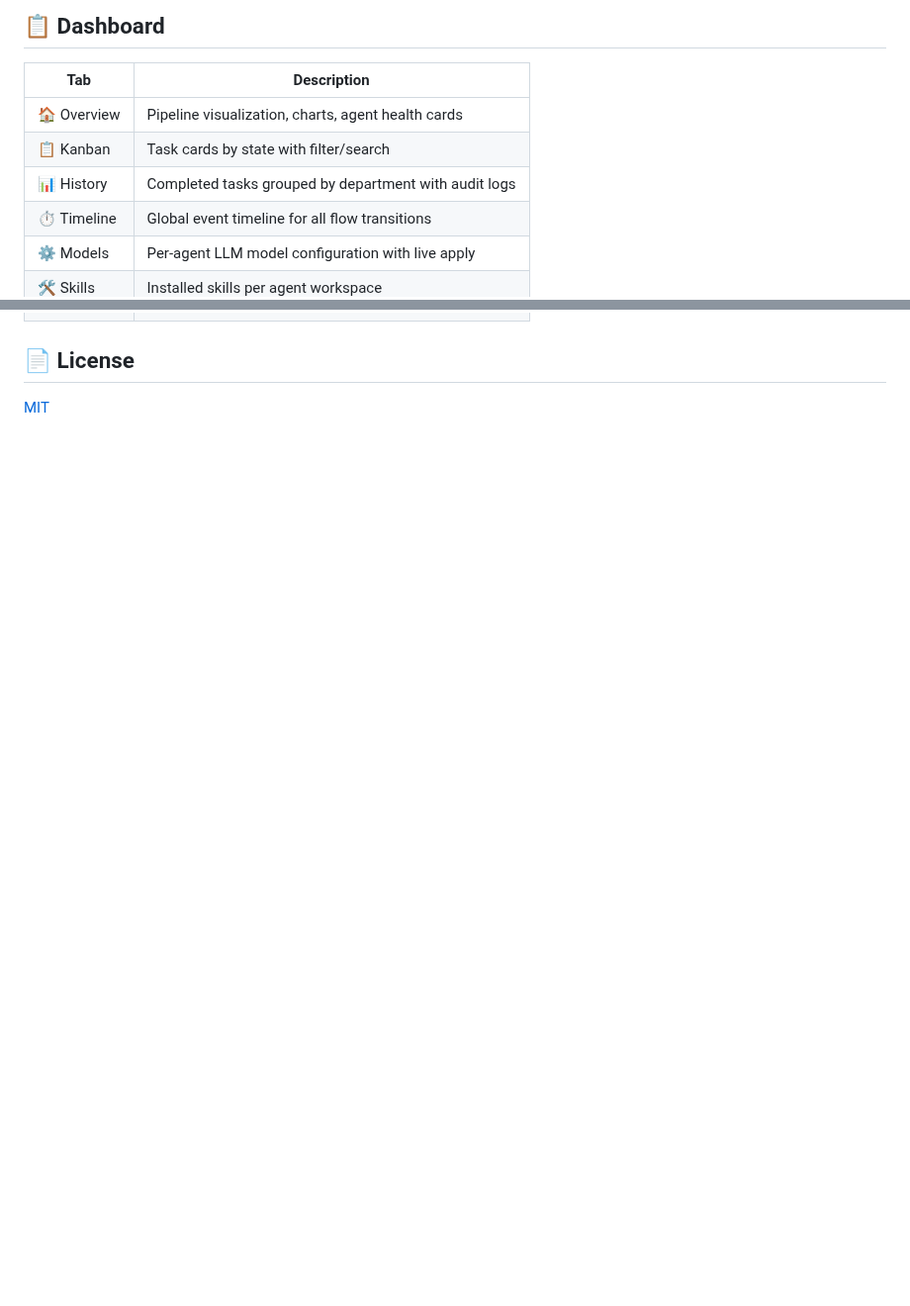
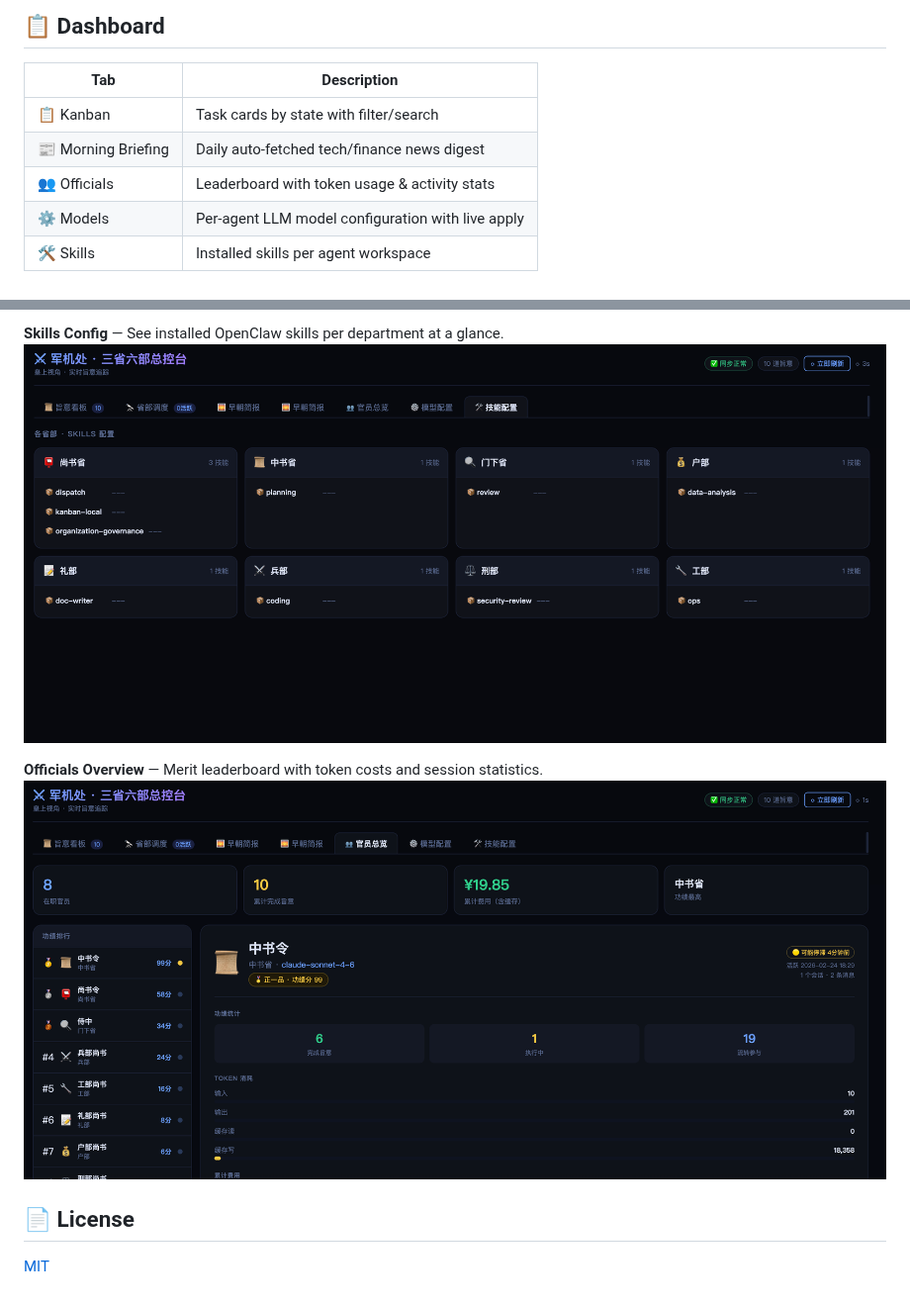
Before and after one commit to cft0808/edict, a Markdown page: README_EN.md, 2 parts joined by grey strips. Shown at 99% size. Rendered like a GitHub page; pictures changed too: docs/screenshots/05-skills-config.png (added), docs/screenshots/06-official-overview.png (added); folded sections open; blank space fills up the shorter version.

```diff
--- a/README_EN.md
+++ b/README_EN.md
@@ -99,9 +103,8 @@ open http://127.0.0.1:7891
 
 | Tab | Description |
 |-----|-------------|
-| 🏠 Overview | Pipeline visualization, charts, agent health cards |
 | 📋 Kanban | Task cards by state with filter/search |
-| 📊 History | Completed tasks grouped by department with audit logs |
-| ⏱️ Timeline | Global event timeline for all flow transitions |
+| 📰 Morning Briefing | Daily auto-fetched tech/finance news digest |
+| 👥 Officials | Leaderboard with token usage & activity stats |
 | ⚙️ Models | Per-agent LLM model configuration with live apply |
 | 🛠️ Skills | Installed skills per agent workspace |
@@ -108,3 +127,10 @@ open http://127.0.0.1:7891
+**Skills Config** — See installed OpenClaw skills per department at a glance.
+![Skills Config](docs/screenshots/05-skills-config.png)
+
+**Officials Overview** — Merit leaderboard with token costs and session statistics.
+![Officials Overview](docs/screenshots/06-official-overview.png)
+
+</details>
 
 ## 📄 License
 
```
Also changed, not shown: other parts of README_EN.md (+20 -0 lines), README.md (+25 -10 lines), docs/screenshots/01-kanban-main.png (added), docs/screenshots/02-morning-briefing.png (added), docs/screenshots/03-task-detail.png (added), docs/screenshots/04-model-config.png (added).
